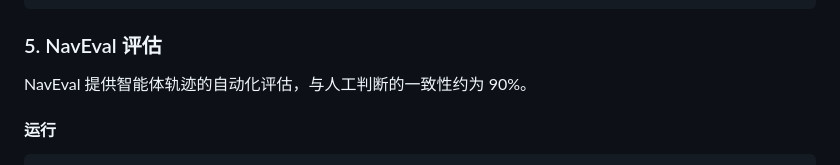
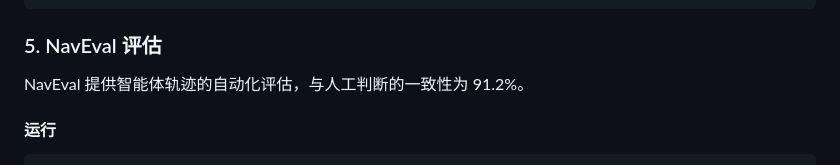
Before and after one commit to Mininglamp-AI/WebRetriever, a Markdown page: README_zh.md, the part around the change. GitHub-like rendering.

```diff
--- a/README_zh.md
+++ b/README_zh.md
@@ -217,7 +217,7 @@ output/
 
 ### 5. NavEval 评估
 
-NavEval 提供智能体轨迹的自动化评估，与人工判断的一致性约为 90%。
+NavEval 提供智能体轨迹的自动化评估，与人工判断的一致性为 91.2%。
 
 #### 运行
 
```
Also changed, not shown: README.md (+1 -1 lines).
